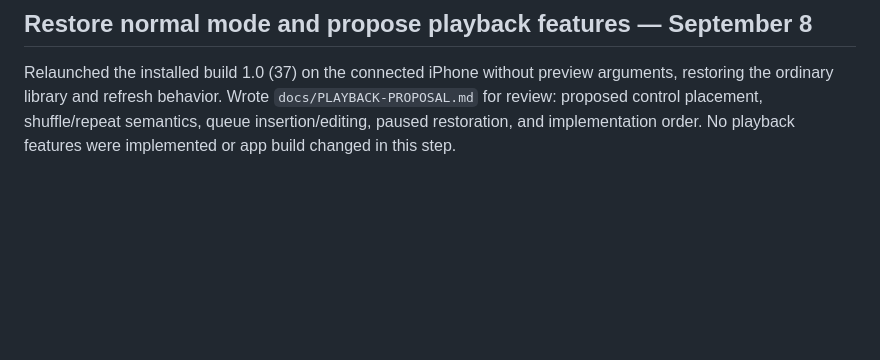
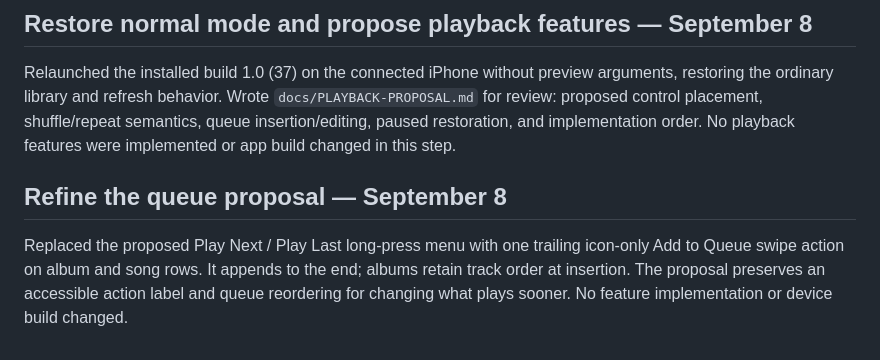
Before and after one commit to iliarocks/oto, a Markdown page: docs/WORKLOG.md, the part around the change. Drawn GitHub-style; blank space fills up the shorter version.

Commit message:
Simplify proposed queuing to one trailing swipe action

```diff
--- a/docs/WORKLOG.md
+++ b/docs/WORKLOG.md
@@ -329,3 +329,7 @@ Updated the existing preview UI check to verify the removed controls and preserv
 ## Restore normal mode and propose playback features — September 8
 
 Relaunched the installed build 1.0 (37) on the connected iPhone without preview arguments, restoring the ordinary library and refresh behavior. Wrote `docs/PLAYBACK-PROPOSAL.md` for review: proposed control placement, shuffle/repeat semantics, queue insertion/editing, paused restoration, and implementation order. No playback features were implemented or app build changed in this step.
+
+## Refine the queue proposal — September 8
+
+Replaced the proposed Play Next / Play Last long-press menu with one trailing icon-only Add to Queue swipe action on album and song rows. It appends to the end; albums retain track order at insertion. The proposal preserves an accessible action label and queue reordering for changing what plays sooner. No feature implementation or device build changed.
```
Also changed, not shown: docs/PLAYBACK-PROPOSAL.md (+7 -8 lines).
